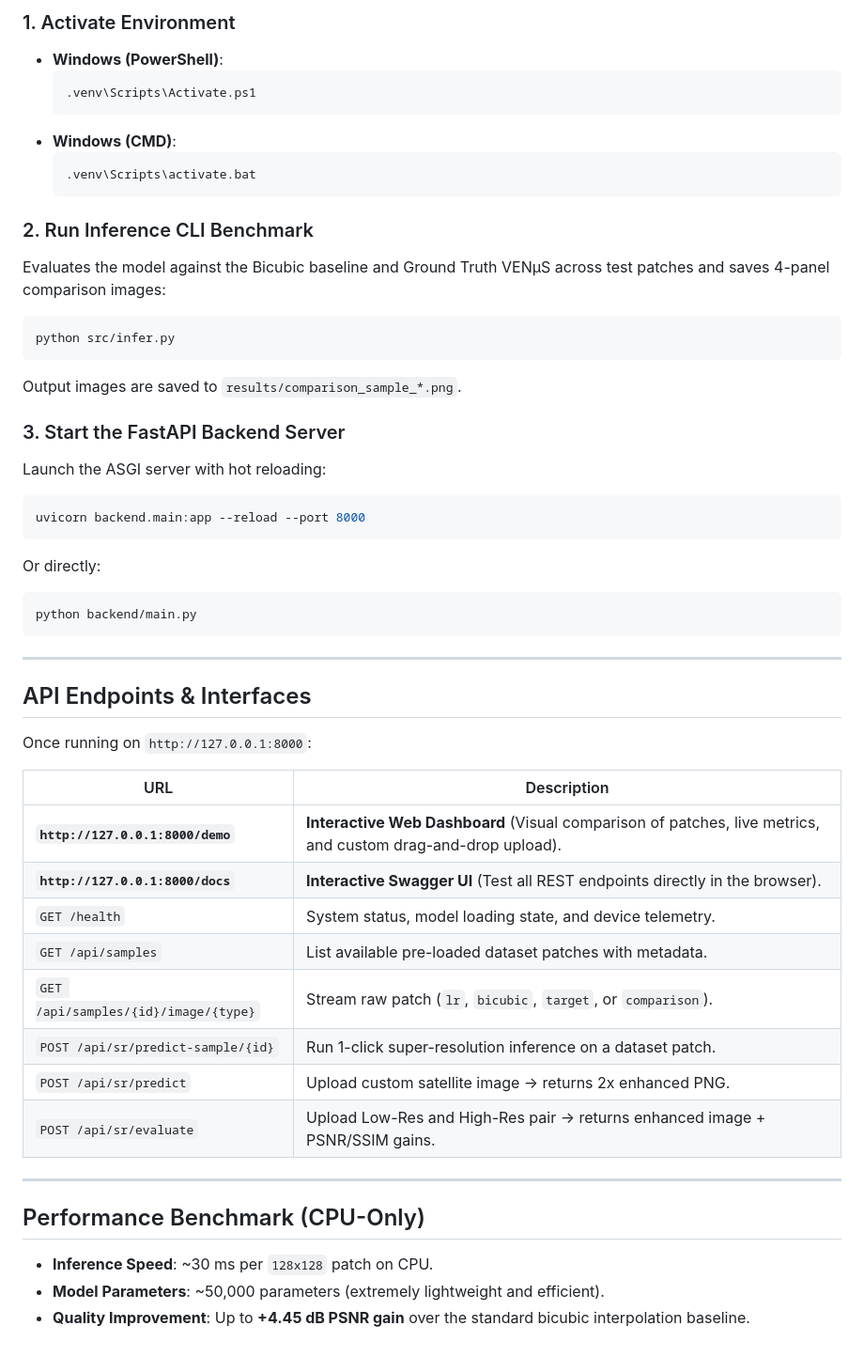
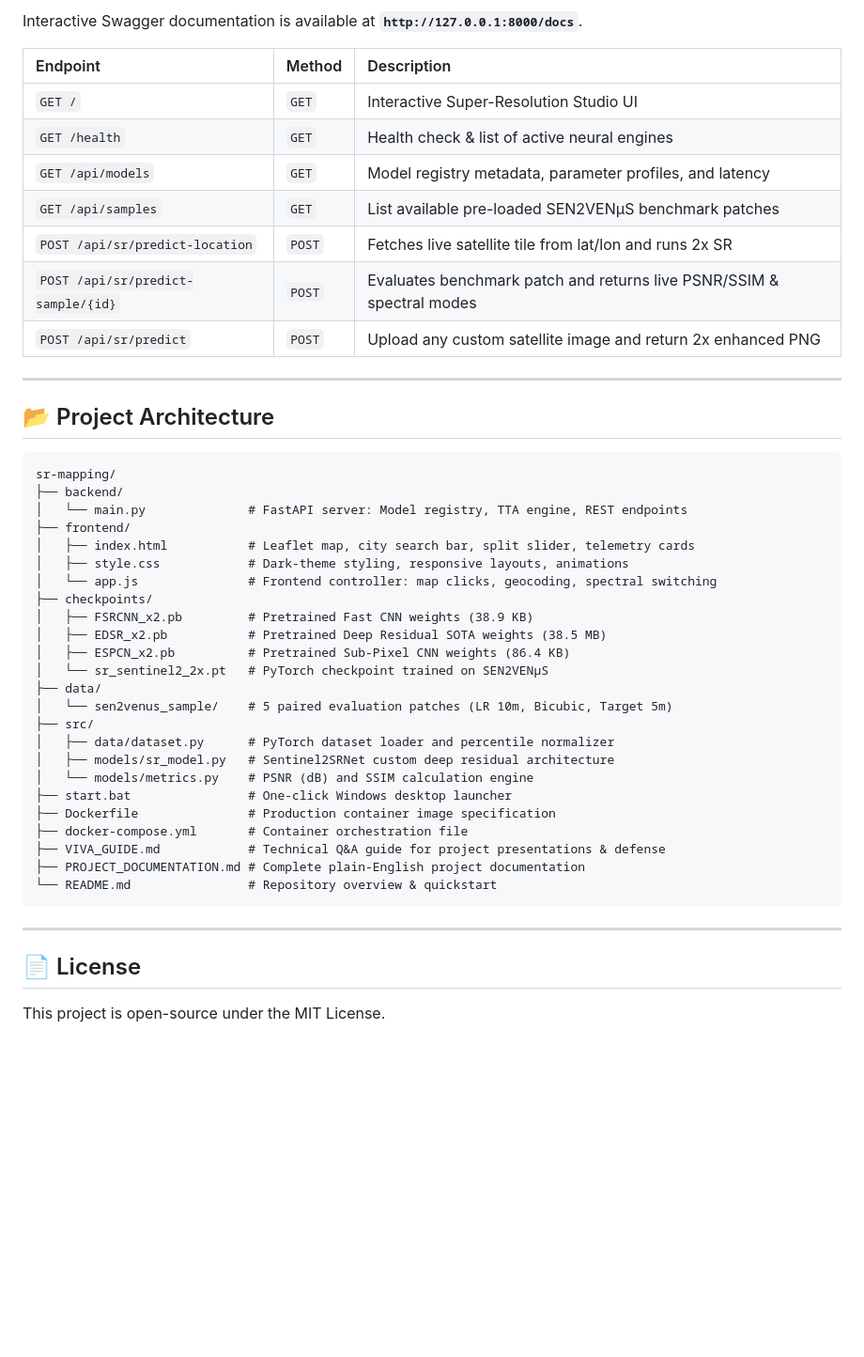
Before and after one commit to gamerdox/sr-mapping, a Markdown page: README.md, the part around one of its changes. Shown at 94% size. Drawn GitHub-style; blank space fills up the shorter version.

Commit message:
docs: add comprehensive plain-English project documentation and update README

````diff
--- a/README.md
+++ b/README.md
@@ -35,52 +69,48 @@ sr-mapping/
 
-### 1. Activate Environment
-- **Windows (PowerShell)**:
-  ```powershell
-  .venv\Scripts\Activate.ps1
-  ```
-- **Windows (CMD)**:
-  ```cmd
-  .venv\Scripts\activate.bat
-  ```
+Interactive Swagger documentation is available at **`http://127.0.0.1:8000/docs`**.
 
-### 2. Run Inference CLI Benchmark
-Evaluates the model against the Bicubic baseline and Ground Truth VENµS across test patches and saves 4-panel comparison images:
-```powershell
-python src/infer.py
+| Endpoint | Method | Description |
+| :--- | :--- | :--- |
+| `GET /` | `GET` | Interactive Super-Resolution Studio UI |
+| `GET /health` | `GET` | Health check & list of active neural engines |
+| `GET /api/models` | `GET` | Model registry metadata, parameter profiles, and latency |
+| `GET /api/samples` | `GET` | List available pre-loaded SEN2VENµS benchmark patches |
+| `POST /api/sr/predict-location` | `POST` | Fetches live satellite tile from lat/lon and runs 2x SR |
+| `POST /api/sr/predict-sample/{id}` | `POST` | Evaluates benchmark patch and returns live PSNR/SSIM & spectral modes |
+| `POST /api/sr/predict` | `POST` | Upload any custom satellite image and return 2x enhanced PNG |
+
+---
+
+## 📂 Project Architecture
+
 ```
-Output images are saved to `results/comparison_sample_*.png`.
-
-### 3. Start the FastAPI Backend Server
-Launch the ASGI server with hot reloading:
-```powershell
-uvicorn backend.main:app --reload --port 8000
-```
-Or directly:
-```powershell
-python backend/main.py
+sr-mapping/
+├── backend/
+│   └── main.py              # FastAPI server: Model registry, TTA engine, REST endpoints
+├── frontend/
+│   ├── index.html           # Leaflet map, city search bar, split slider, telemetry cards
+│   ├── style.css            # Dark-theme styling, responsive layouts, animations
+│   └── app.js               # Frontend controller: map clicks, geocoding, spectral switching
+├── checkpoints/
+│   ├── FSRCNN_x2.pb         # Pretrained Fast CNN weights (38.9 KB)
+│   ├── EDSR_x2.pb           # Pretrained Deep Residual SOTA weights (38.5 MB)
+│   ├── ESPCN_x2.pb          # Pretrained Sub-Pixel CNN weights (86.4 KB)
+│   └── sr_sentinel2_2x.pt   # PyTorch checkpoint trained on SEN2VENµS
+├── data/
+│   └── sen2venus_sample/    # 5 paired evaluation patches (LR 10m, Bicubic, Target 5m)
+├── src/
+│   ├── data/dataset.py      # PyTorch dataset loader and percentile normalizer
+│   ├── models/sr_model.py   # Sentinel2SRNet custom deep residual architecture
+│   └── models/metrics.py    # PSNR (dB) and SSIM calculation engine
+├── start.bat                # One-click Windows desktop launcher
+├── Dockerfile               # Production container image specification
+├── docker-compose.yml       # Container orchestration file
+├── VIVA_GUIDE.md            # Technical Q&A guide for project presentations & defense
+├── PROJECT_DOCUMENTATION.md # Complete plain-English project documentation
+└── README.md                # Repository overview & quickstart
 ```
 
 ---
 
-## API Endpoints & Interfaces
-
-Once running on `http://127.0.0.1:8000`:
-
-| URL | Description |
-|---|---|
-| **`http://127.0.0.1:8000/demo`** | **Interactive Web Dashboard** (Visual comparison of patches, live metrics, and custom drag-and-drop upload). |
-| **`http://127.0.0.1:8000/docs`** | **Interactive Swagger UI** (Test all REST endpoints directly in the browser). |
-| `GET /health` | System status, model loading state, and device telemetry. |
-| `GET /api/samples` | List available pre-loaded dataset patches with metadata. |
-| `GET /api/samples/{id}/image/{type}` | Stream raw patch (`lr`, `bicubic`, `target`, or `comparison`). |
-| `POST /api/sr/predict-sample/{id}` | Run 1-click super-resolution inference on a dataset patch. |
-| `POST /api/sr/predict` | Upload custom satellite image -> returns 2x enhanced PNG. |
-| `POST /api/sr/evaluate` | Upload Low-Res and High-Res pair -> returns enhanced image + PSNR/SSIM gains. |
-
----
-
-## Performance Benchmark (CPU-Only)
-
-- **Inference Speed**: ~30 ms per `128x128` patch on CPU.
-- **Model Parameters**: ~50,000 parameters (extremely lightweight and efficient).
-- **Quality Improvement**: Up to **+4.45 dB PSNR gain** over the standard bicubic interpolation baseline.
+## 📄 License
+This project is open-source under the MIT License.
````
Also changed, not shown: other parts of README.md (+58 -24 lines), PROJECT_DOCUMENTATION.md (added, +241 -0 lines).
